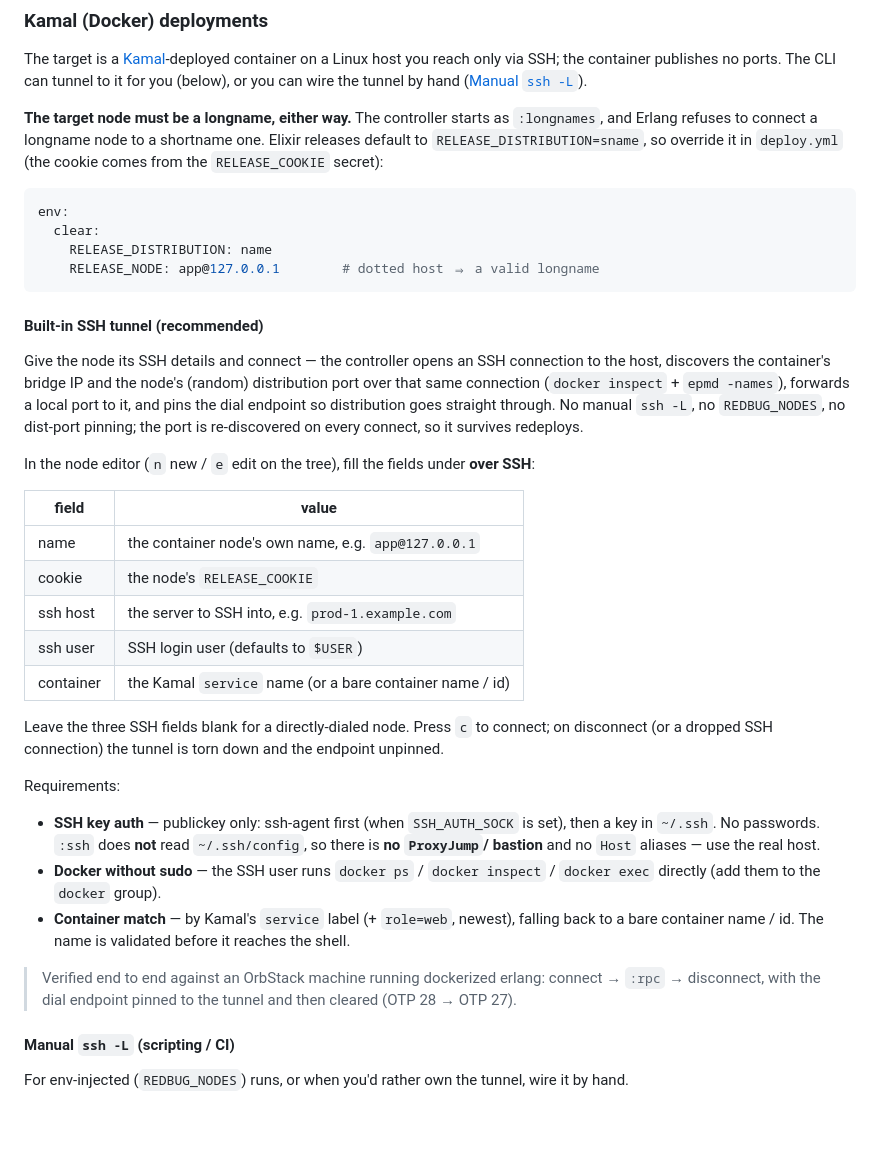
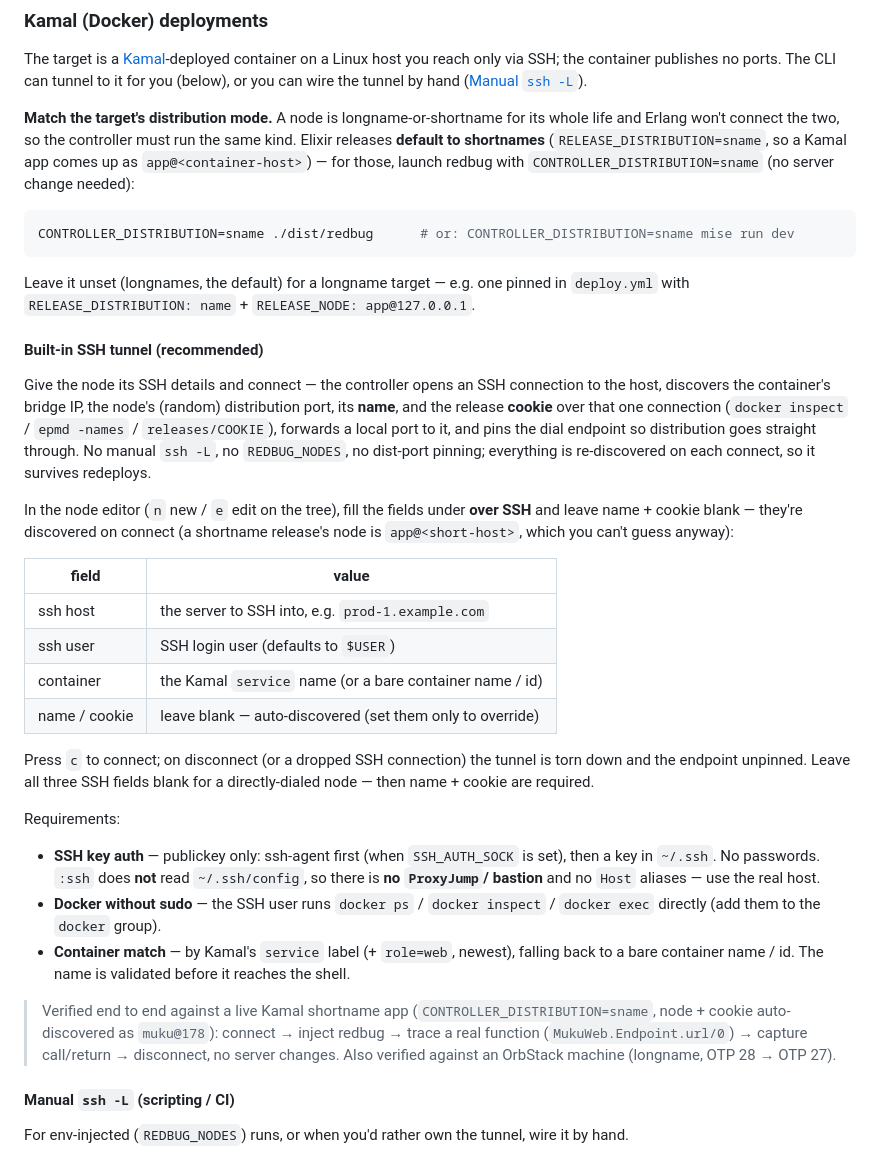
Before and after one commit to fahchen/redbug-cli, a Markdown page: docs/remote-nodes.md, the part around the change. GitHub-like rendering; blank space fills up the shorter version.

Commit message:
docs: document sname targets + auto-discovery for the SSH tunnel
Default Elixir releases (Kamal apps) run as shortnames, so drop the "target must
be longname" requirement: launch with CONTROLLER_DISTRIBUTION=sname and the
built-in tunnel connects with no server change. Note that name + cookie are now
auto-discovered (leave them blank), and record the muku-staging trace as the
end-to-end verification.

Co-Authored-By: Claude Opus 4.7 <noreply@anthropic.com>

````diff
--- a/docs/remote-nodes.md
+++ b/docs/remote-nodes.md
@@ -119,38 +119,41 @@ The target is a [Kamal](https://kamal-deploy.org)-deployed container on a Linux
 only via SSH; the container publishes no ports. The CLI can tunnel to it for you (below), or you
 can wire the tunnel by hand ([Manual `ssh -L`](#manual-ssh--l-scripting--ci)).
 
-**The target node must be a longname, either way.** The controller starts as `:longnames`, and
-Erlang refuses to connect a longname node to a shortname one. Elixir releases default to
-`RELEASE_DISTRIBUTION=sname`, so override it in `deploy.yml` (the cookie comes from the
-`RELEASE_COOKIE` secret):
+**Match the target's distribution mode.** A node is longname-or-shortname for its whole life and
+Erlang won't connect the two, so the controller must run the same kind. Elixir releases **default
+to shortnames** (`RELEASE_DISTRIBUTION=sname`, so a Kamal app comes up as `app@<container-host>`) —
+for those, launch redbug with `CONTROLLER_DISTRIBUTION=sname` (no server change needed):
 
-```yaml
-env:
-  clear:
-    RELEASE_DISTRIBUTION: name
-    RELEASE_NODE: app@127.0.0.1        # dotted host ⇒ a valid longname
+```sh
+CONTROLLER_DISTRIBUTION=sname ./dist/redbug      # or: CONTROLLER_DISTRIBUTION=sname mise run dev
 ```
+
+Leave it unset (longnames, the default) for a longname target — e.g. one pinned in `deploy.yml`
+with `RELEASE_DISTRIBUTION: name` + `RELEASE_NODE: app@127.0.0.1`.
 
 #### Built-in SSH tunnel (recommended)
 
 Give the node its SSH details and connect — the controller opens an SSH connection to the host,
-discovers the container's bridge IP and the node's (random) distribution port over that same
-connection (`docker inspect` + `epmd -names`), forwards a local port to it, and pins the dial
-endpoint so distribution goes straight through. No manual `ssh -L`, no `REDBUG_NODES`, no
-dist-port pinning; the port is re-discovered on every connect, so it survives redeploys.
+discovers the container's bridge IP, the node's (random) distribution port, its **name**, and the
+release **cookie** over that one connection (`docker inspect` / `epmd -names` / `releases/COOKIE`),
+forwards a local port to it, and pins the dial endpoint so distribution goes straight through. No
+manual `ssh -L`, no `REDBUG_NODES`, no dist-port pinning; everything is re-discovered on each
+connect, so it survives redeploys.
 
-In the node editor (`n` new / `e` edit on the tree), fill the fields under **over SSH**:
+In the node editor (`n` new / `e` edit on the tree), fill the fields under **over SSH** and leave
+name + cookie blank — they're discovered on connect (a shortname release's node is
+`app@<short-host>`, which you can't guess anyway):
 
 | field | value |
 |---|---|
-| name | the container node's own name, e.g. `app@127.0.0.1` |
-| cookie | the node's `RELEASE_COOKIE` |
 | ssh host | the server to SSH into, e.g. `prod-1.example.com` |
 | ssh user | SSH login user (defaults to `$USER`) |
 | container | the Kamal `service` name (or a bare container name / id) |
+| name / cookie | leave blank — auto-discovered (set them only to override) |
 
-Leave the three SSH fields blank for a directly-dialed node. Press `c` to connect; on disconnect
-(or a dropped SSH connection) the tunnel is torn down and the endpoint unpinned.
+Press `c` to connect; on disconnect (or a dropped SSH connection) the tunnel is torn down and the
+endpoint unpinned. Leave all three SSH fields blank for a directly-dialed node — then name +
+cookie are required.
 
 Requirements:
 
@@ -162,8 +165,10 @@ Requirements:
 - **Container match** — by Kamal's `service` label (+ `role=web`, newest), falling back to a bare
   container name / id. The name is validated before it reaches the shell.
 
-> Verified end to end against an OrbStack machine running dockerized erlang: connect → `:rpc` →
-> disconnect, with the dial endpoint pinned to the tunnel and then cleared (OTP 28 → OTP 27).
+> Verified end to end against a live Kamal shortname app (`CONTROLLER_DISTRIBUTION=sname`, node +
+> cookie auto-discovered as `muku@178`): connect → inject redbug → trace a real function
+> (`MukuWeb.Endpoint.url/0`) → capture call/return → disconnect, no server changes. Also verified
+> against an OrbStack machine (longname, OTP 28 → OTP 27).
 
 #### Manual `ssh -L` (scripting / CI)
 
````
Also changed, not shown: README.md (+1 -0 lines).
